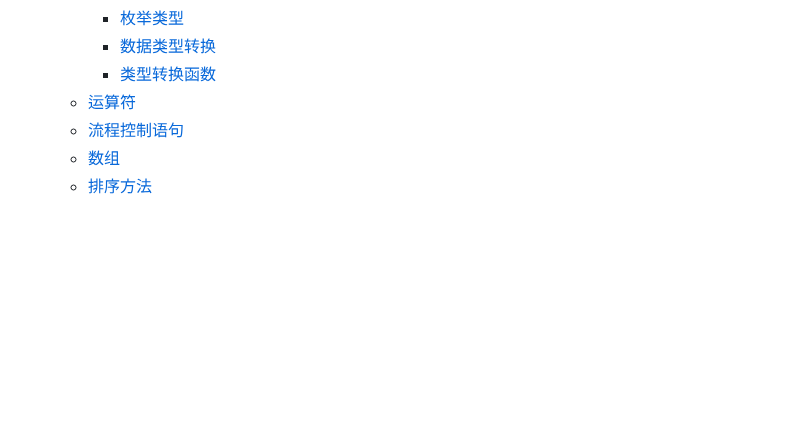
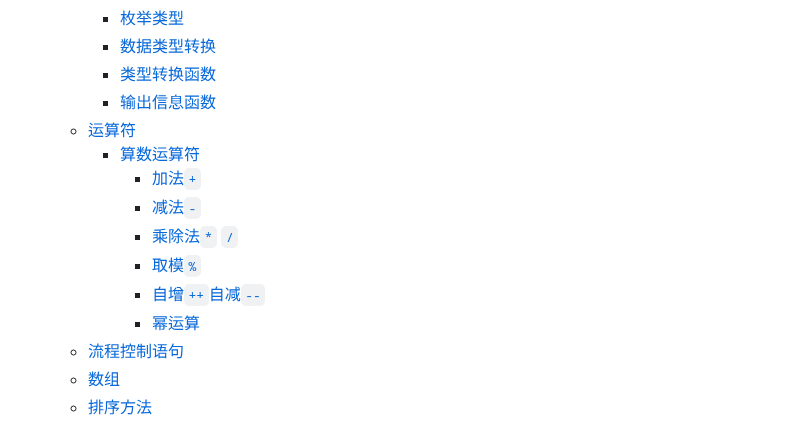
Before and after one commit to foolmuyi/LearningLog, a Markdown page: Notes/MQL5/MQL5.md, the part around one of its changes. Rendered like a GitHub page; blank space fills up the shorter version.

```diff
--- a/Notes/MQL5/MQL5.md
+++ b/Notes/MQL5/MQL5.md
@@ -22,7 +22,15 @@
     - [枚举类型](#枚举类型)
     - [数据类型转换](#数据类型转换)
     - [类型转换函数](#类型转换函数)
+    - [输出信息函数](#输出信息函数)
   - [运算符](#运算符)
+    - [算数运算符](#算数运算符)
+      - [加法`+`](#加法)
+      - [减法`-`](#减法-)
+      - [乘除法`*` `/`](#乘除法-)
+      - [取模`%`](#取模)
+      - [自增`++`自减`--`](#自增自减--)
+      - [幂运算](#幂运算)
   - [流程控制语句](#流程控制语句)
   - [数组](#数组)
   - [排序方法](#排序方法)
```
Also changed, not shown: other parts of Notes/MQL5/MQL5.md (+62 -6 lines).
